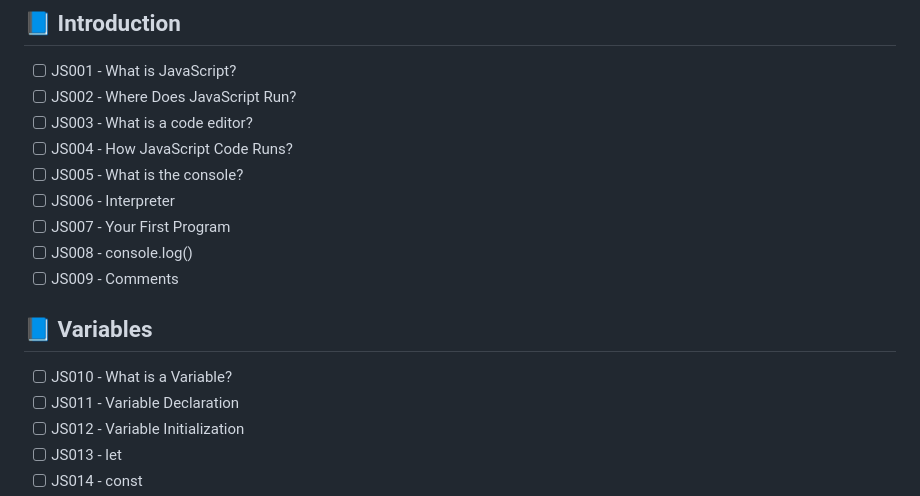
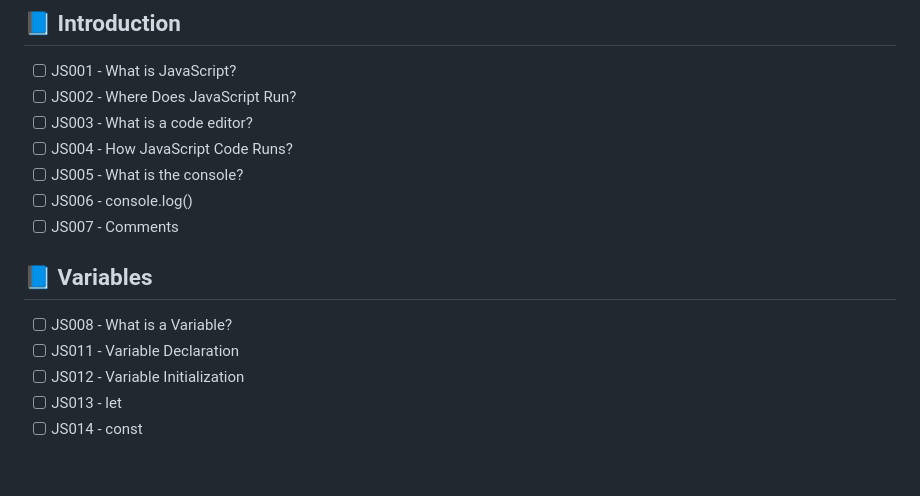
Before and after one commit to zrozum-it/js, a Markdown page: README.md, the part around the change. Rendered like a GitHub page; blank space fills up the shorter version.

Commit message:
feat: change a road map

```diff
--- a/README.md
+++ b/README.md
@@ -51,14 +51,12 @@ Każdy folder jest **samodzielną lekcją**, tak jak każdy post na Instagramie
 - [ ] JS003 - What is a code editor?
 - [ ] JS004 - How JavaScript Code Runs?
 - [ ] JS005 - What is the console?
-- [ ] JS006 - Interpreter
-- [ ] JS007 - Your First Program
-- [ ] JS008 - console.log()
-- [ ] JS009 - Comments
+- [ ] JS006 - console.log()
+- [ ] JS007 - Comments
 
 ## 📘 Variables
 
-- [ ] JS010 - What is a Variable?
+- [ ] JS008  - What is a Variable?
 - [ ] JS011 - Variable Declaration
 - [ ] JS012 - Variable Initialization
 - [ ] JS013 - let
```
